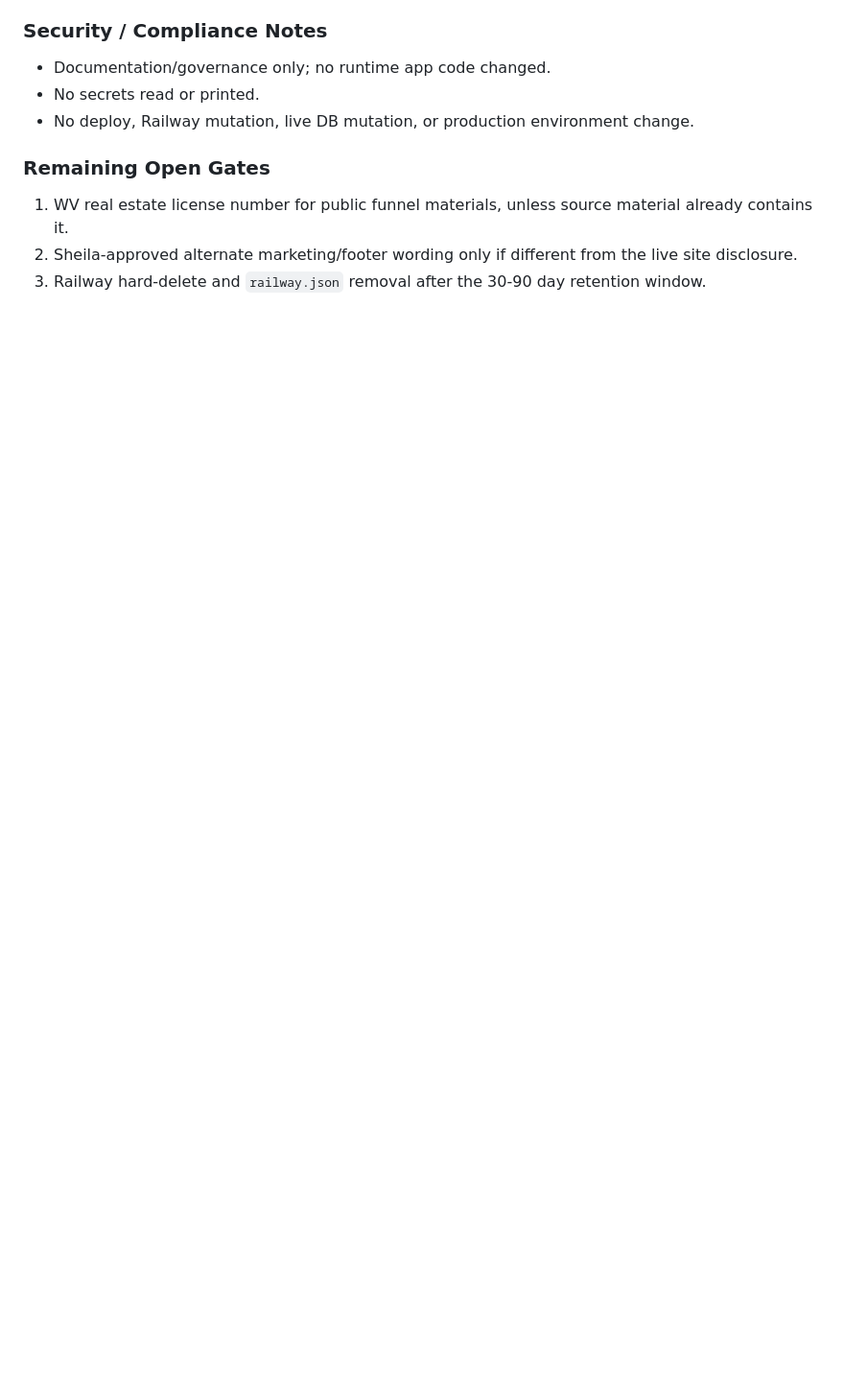
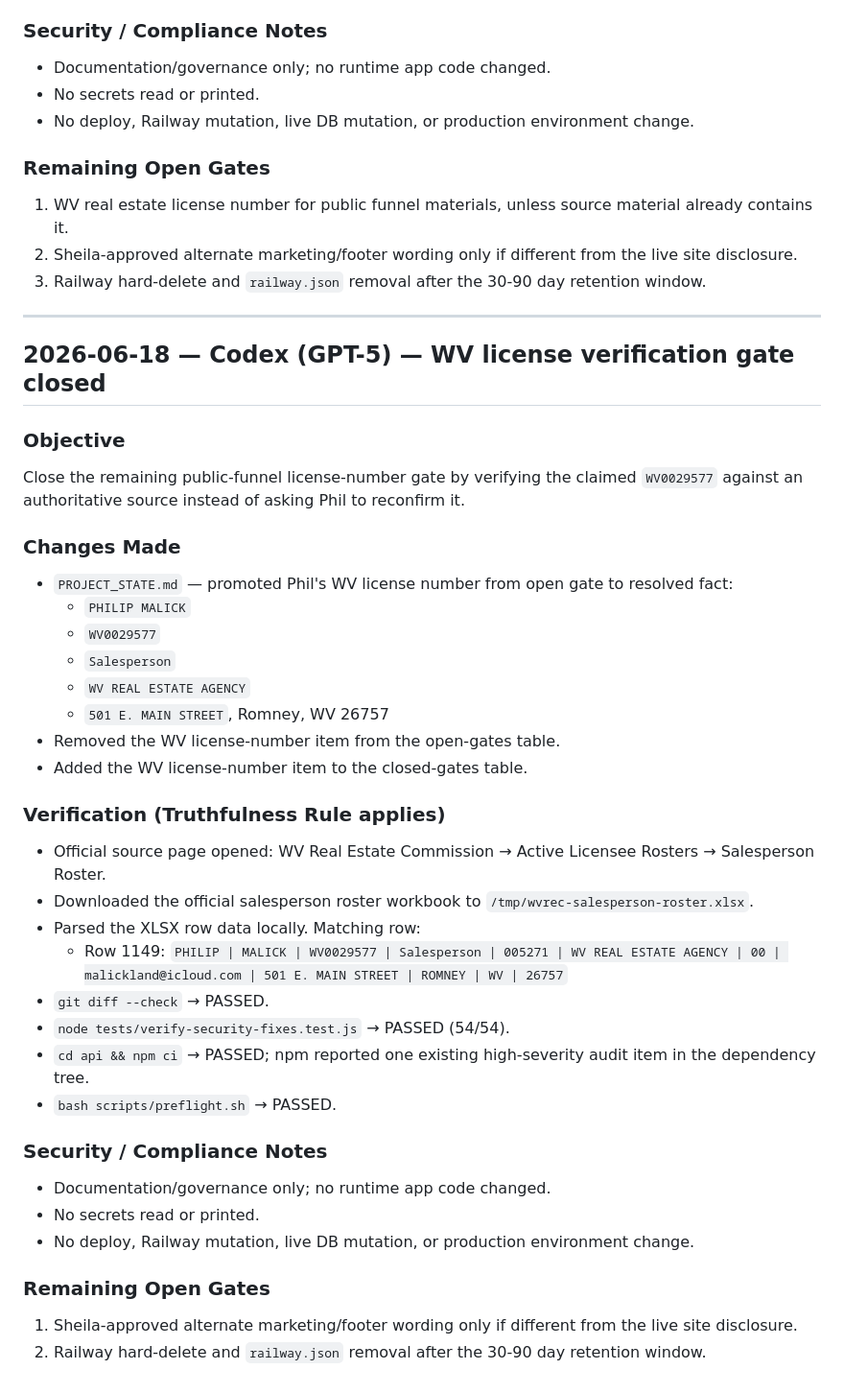
Before and after one commit to malickland-304/wv-property-intelligence, a Markdown page: WORK_LOG.md, the part around the change. Shown at 96% size. GitHub-like rendering; blank space fills up the shorter version.

Commit message:
docs: close WV license verification gate

```diff
--- a/WORK_LOG.md
+++ b/WORK_LOG.md
@@ -741,3 +741,39 @@ Create a durable framework so agents stop asking Phil to re-answer already-close
 1. WV real estate license number for public funnel materials, unless source material already contains it.
 2. Sheila-approved alternate marketing/footer wording only if different from the live site disclosure.
 3. Railway hard-delete and `railway.json` removal after the 30-90 day retention window.
+
+---
+
+## 2026-06-18 — Codex (GPT-5) — WV license verification gate closed
+
+### Objective
+Close the remaining public-funnel license-number gate by verifying the claimed `WV0029577` against an authoritative source instead of asking Phil to reconfirm it.
+
+### Changes Made
+- `PROJECT_STATE.md` — promoted Phil's WV license number from open gate to resolved fact:
+  - `PHILIP MALICK`
+  - `WV0029577`
+  - `Salesperson`
+  - `WV REAL ESTATE AGENCY`
+  - `501 E. MAIN STREET`, Romney, WV 26757
+- Removed the WV license-number item from the open-gates table.
+- Added the WV license-number item to the closed-gates table.
+
+### Verification (Truthfulness Rule applies)
+- Official source page opened: WV Real Estate Commission → Active Licensee Rosters → Salesperson Roster.
+- Downloaded the official salesperson roster workbook to `/tmp/wvrec-salesperson-roster.xlsx`.
+- Parsed the XLSX row data locally. Matching row:
+  - Row 1149: `PHILIP | MALICK | WV0029577 | Salesperson | 005271 | WV REAL ESTATE AGENCY | 00 | malickland@icloud.com | 501 E. MAIN STREET | ROMNEY | WV | 26757`
+- `git diff --check` → PASSED.
+- `node tests/verify-security-fixes.test.js` → PASSED (54/54).
+- `cd api && npm ci` → PASSED; npm reported one existing high-severity audit item in the dependency tree.
+- `bash scripts/preflight.sh` → PASSED.
+
+### Security / Compliance Notes
+- Documentation/governance only; no runtime app code changed.
+- No secrets read or printed.
+- No deploy, Railway mutation, live DB mutation, or production environment change.
+
+### Remaining Open Gates
+1. Sheila-approved alternate marketing/footer wording only if different from the live site disclosure.
+2. Railway hard-delete and `railway.json` removal after the 30-90 day retention window.
```
Also changed, not shown: PROJECT_STATE.md (+9 -7 lines).
